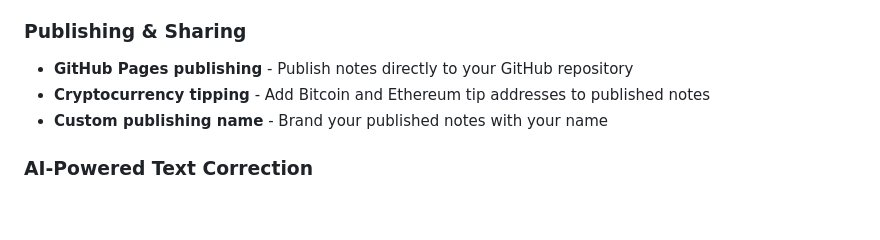
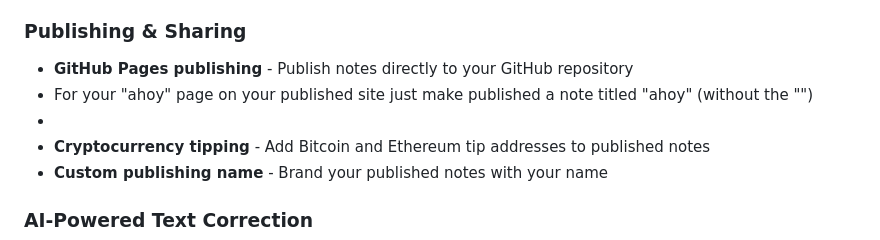
Before and after one commit to mdotstrange/noatboat, a Markdown page: README.md, the part around the change. Rendered like a GitHub page; blank space fills up the shorter version.

```diff
--- a/README.md
+++ b/README.md
@@ -21,6 +21,8 @@ A minimalistic note taking application for creative humans that use computers
 
 ### Publishing & Sharing
 - **GitHub Pages publishing** - Publish notes directly to your GitHub repository
+- For your "ahoy" page on your published site just make published a note titled "ahoy" (without the "")
+-
 - **Cryptocurrency tipping** - Add Bitcoin and Ethereum tip addresses to published notes
 - **Custom publishing name** - Brand your published notes with your name
 
```
